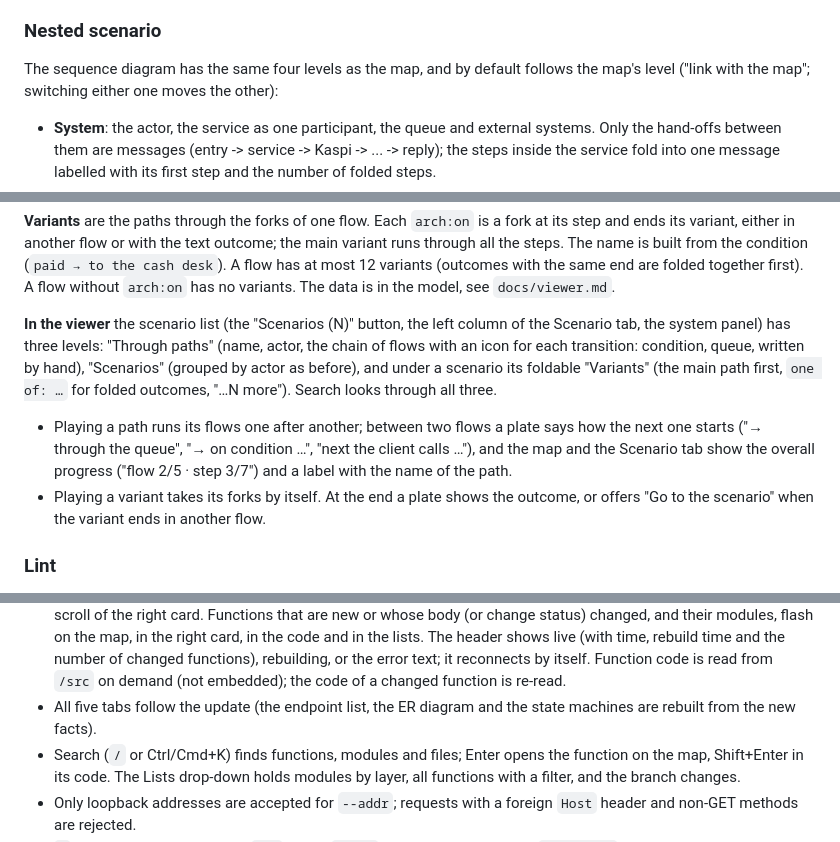
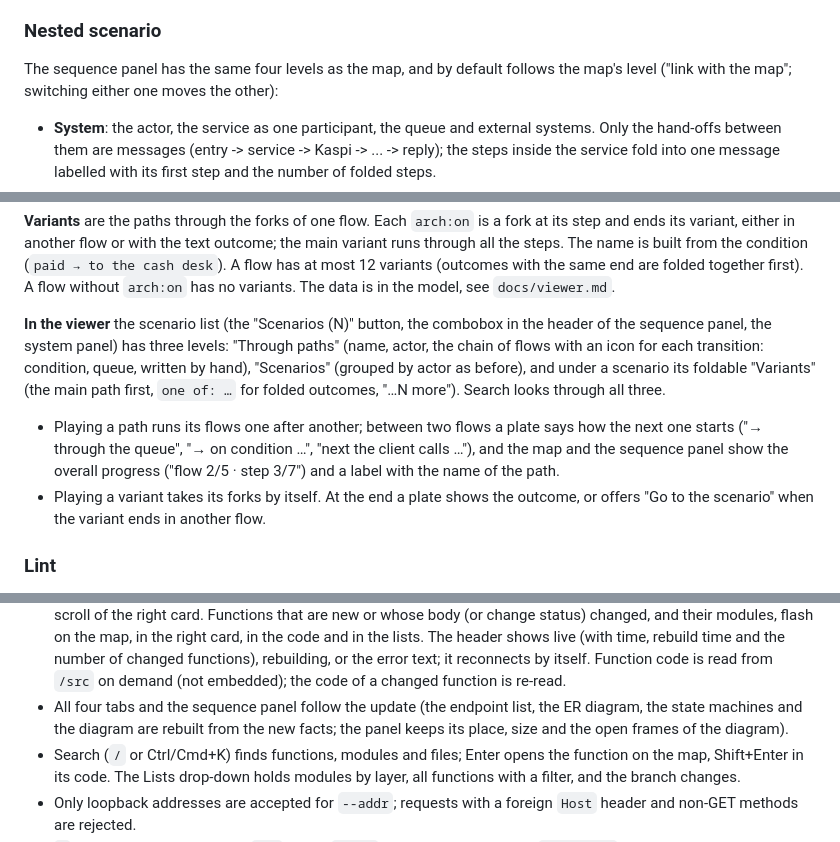
Before and after one commit to aidarbn/archmap, a Markdown page: README.md, 3 parts joined by grey strips. Drawn GitHub-style.

```diff
--- a/README.md
+++ b/README.md
@@ -70,7 +79,7 @@ drop-down holds modules by layer, all functions and the branch changes.
 
 ### Nested scenario
 
-The sequence diagram has the same four levels as the map, and by default follows
+The sequence panel has the same four levels as the map, and by default follows
 the map's level ("link with the map"; switching either one moves the other):
 
 - **System**: the actor, the service as one participant, the queue and external
@@ -319,15 +328,15 @@ through all the steps. The name is built from the condition (`paid → to the ca
 has at most 12 variants (outcomes with the same end are folded together first). A flow without
 `arch:on` has no variants. The data is in the model, see `docs/viewer.md`.
 
-**In the viewer** the scenario list (the "Scenarios (N)" button, the left column of the Scenario
-tab, the system panel) has three levels: "Through paths" (name, actor, the chain of flows with
+**In the viewer** the scenario list (the "Scenarios (N)" button, the combobox in the header of the
+sequence panel, the system panel) has three levels: "Through paths" (name, actor, the chain of flows with
 an icon for each transition: condition, queue, written by hand), "Scenarios" (grouped by actor
 as before), and under a scenario its foldable "Variants" (the main path first, `one of: …` for
 folded outcomes, "…N more"). Search looks through all three.
 
 - Playing a path runs its flows one after another; between two flows a plate says how the next
   one starts ("→ through the queue", "→ on condition …", "next the client calls …"), and the map
-  and the Scenario tab show the overall progress ("flow 2/5 · step 3/7") and a label with the
+  and the sequence panel show the overall progress ("flow 2/5 · step 3/7") and a label with the
   name of the path.
 - Playing a variant takes its forks by itself. At the end a plate shows the outcome, or offers
   "Go to the scenario" when the variant ends in another flow.
@@ -372,8 +381,9 @@ viewer as `map`, but it follows the repo:
   changed functions), rebuilding, or the error text; it reconnects by itself.
   Function code is read from `/src` on demand (not embedded); the code of a
   changed function is re-read.
-- All five tabs follow the update (the endpoint list, the ER diagram and the
-  state machines are rebuilt from the new facts).
+- All four tabs and the sequence panel follow the update (the endpoint list, the ER
+  diagram, the state machines and the diagram are rebuilt from the new facts; the
+  panel keeps its place, size and the open frames of the diagram).
 - Search (`/` or Ctrl/Cmd+K) finds functions, modules and files; Enter opens the
   function on the map, Shift+Enter in its code. The Lists drop-down holds
   modules by layer, all functions with a filter, and the branch changes.
```
Also changed, not shown: other parts of README.md (+19 -10 lines), docs/viewer.md (+19 -4 lines), docs/img/sequence-dock-ripgrep.png (added), docs/img/sequence-full-ripgrep.png (added), docs/img/sequence-nested-ripgrep.png (deleted), docs/img/sequence-oscar.png (deleted), 8 other files.
